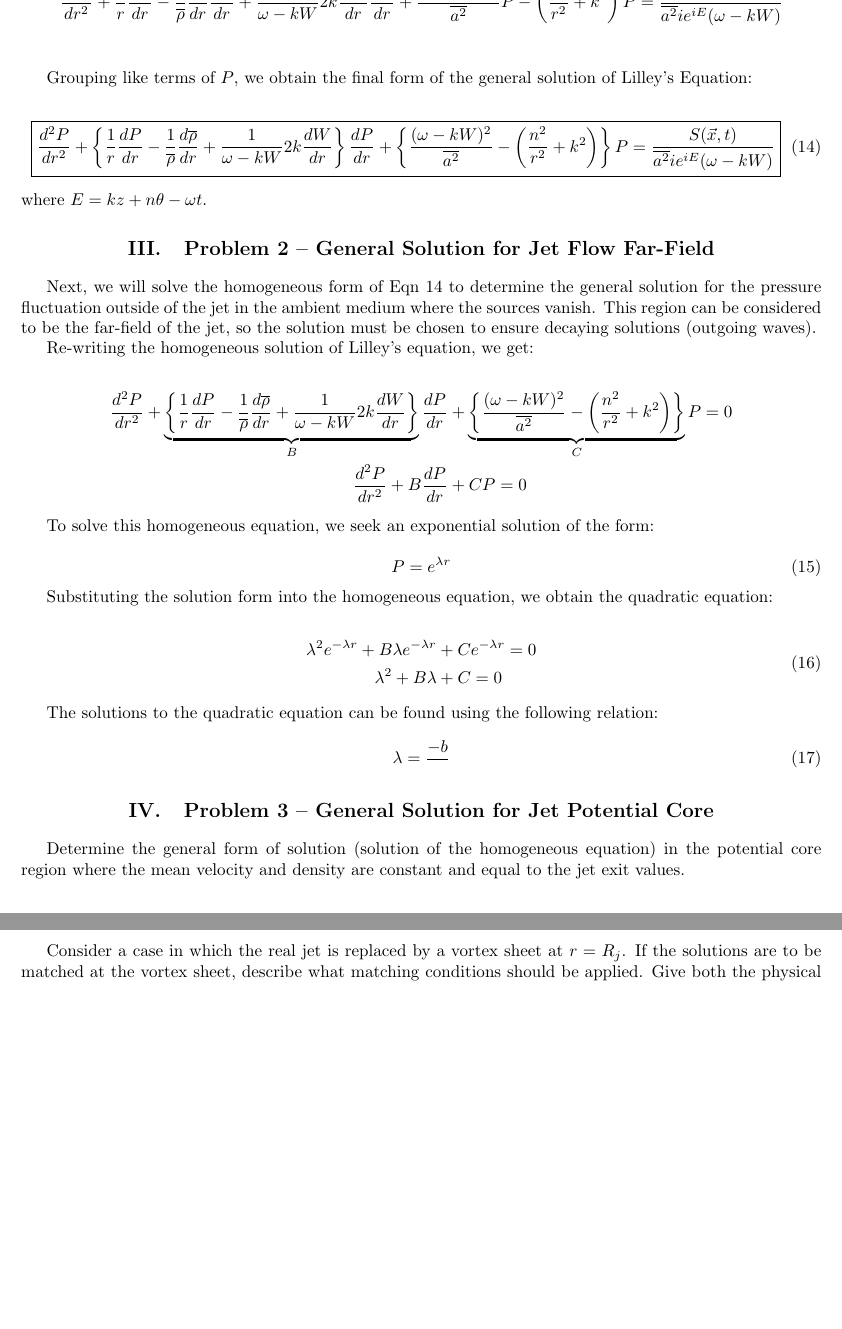
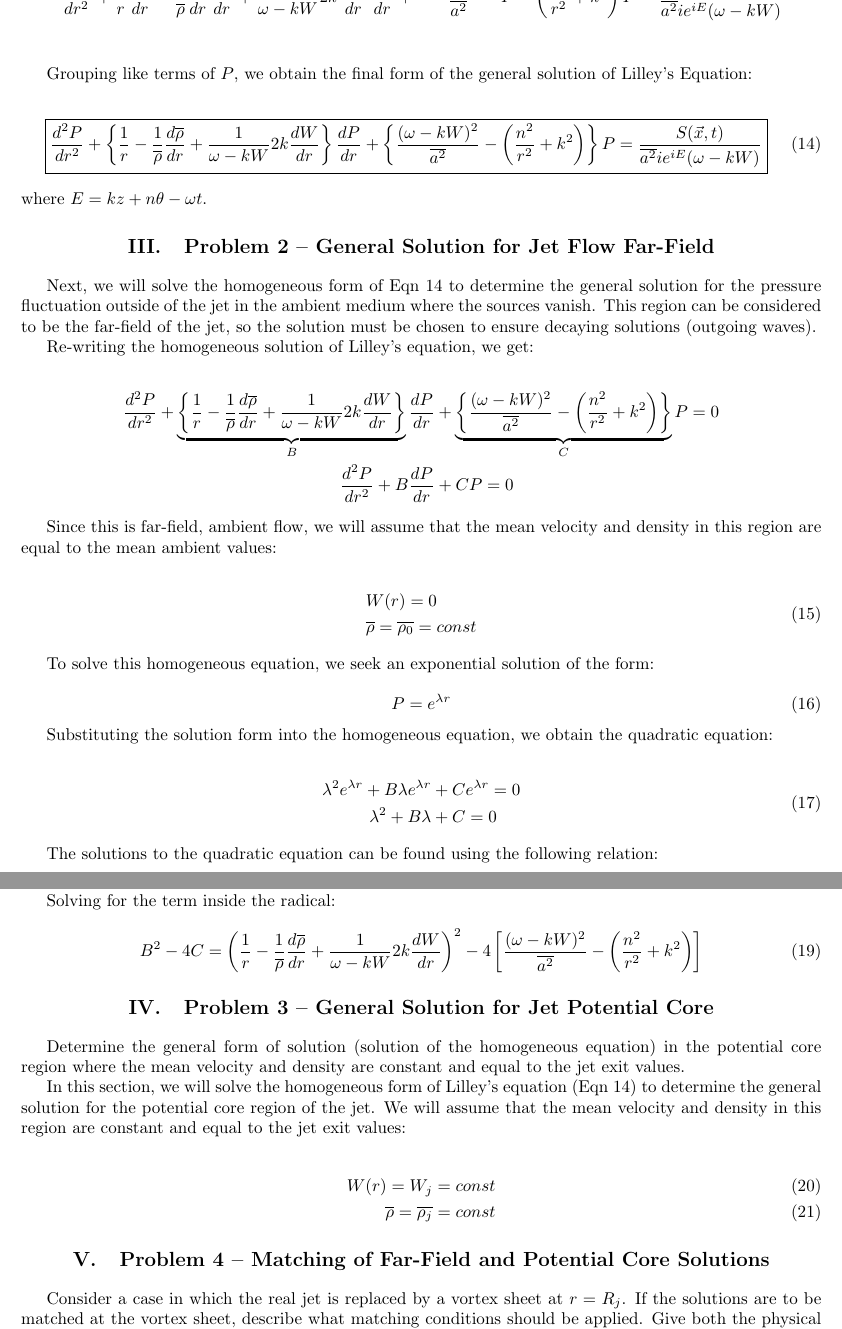
Before and after one commit to lhalstro/mae298_aeroacoustics, a LaTeX problem sheet (hw2_LilleyEqn/writeup/MAE298_LHalstrom_HW2_LilleyEqn.tex): two parts of pages 6 and 7 of 7, joined at a grey line, cut at the place of the change, the shorter picture padded with empty space. The pictures show the PDF file hw2_LilleyEqn/writeup/MAE298_LHalstrom_HW2_LilleyEqn.pdf that the author committed with the source.

Commit message:
added assumptions

```diff
--- a/hw2_LilleyEqn/writeup/MAE298_LHalstrom_HW2_LilleyEqn.tex
+++ b/hw2_LilleyEqn/writeup/MAE298_LHalstrom_HW2_LilleyEqn.tex
@@ -460,7 +460,7 @@ Grouping like terms of $P$, we obtain the final form of the general solution of
 \boxed{
 \dfrac{d^2P}{dr^2}
 + \left\{
-    \dfrac{1}{r} \dfrac{dP}{dr}
+    \dfrac{1}{r}
     - \dfrac{1}{\overline{\rho}}\frac{d \overline{\rho}}{dr}
     + \dfrac{1}{\omega - kW} 2k \dfrac{dW}{dr}
 \right\} \dfrac{dP}{dr}
@@ -488,7 +488,7 @@ Re-writing the homogeneous solution of Lilley's equation, we get:
 \begin{align*}
 \dfrac{d^2P}{dr^2}
 + \underbrace{\left\{
-    \dfrac{1}{r} \dfrac{dP}{dr}
+    \dfrac{1}{r}
     - \dfrac{1}{\overline{\rho}}\frac{d \overline{\rho}}{dr}
     + \dfrac{1}{\omega - kW} 2k \dfrac{dW}{dr}
 \right\}}_{B} \dfrac{dP}{dr}
@@ -499,9 +499,18 @@ Re-writing the homogeneous solution of Lilley's equation, we get:
 \dfrac{d^2P}{dr^2} + B \dfrac{dP}{dr} &+ C P = 0
 \end{align*}
 
+Since this is far-field, ambient flow, we will assume that the mean velocity and density in this region are equal to the ambient mean values:
+
+\begin{equation}
+\begin{split}
+&W(r)=0 \\
+&\overline{\rho} = \overline{\rho_0} = const
+\end{split}
+\end{equation}
+
 To solve this homogeneous equation, we seek an exponential solution of the form:
 
-\newcommand\expsoln{e^{-\lambda r}}
+\newcommand\expsoln{e^{\lambda r}}
 \begin{equation} \label{homosolnform}
 P = e^{\lambda r}
 \end{equation}
@@ -518,10 +527,20 @@ Substituting the solution form into the homogeneous equation, we obtain the quad
 The solutions to the quadratic equation can be found using the following relation:
 
 \begin{equation}
-\lambda = \dfrac{-b}{}
+\lambda = \dfrac{-B \pm \sqrt{B^2-4C}}{2}
 \end{equation}
 
+Solving for the term inside the radical:
 
+\begin{equation}
+B^2-4C =
+\left(\dfrac{1}{r}
+    - \dfrac{1}{\overline{\rho}}\frac{d \overline{\rho}}{dr}
+    + \dfrac{1}{\omega - kW} 2k \dfrac{dW}{dr} \right) ^2
+-4 \left[
+    \dfrac{(\omega - kW)^2}{\overline{a^2}}
+    - \left( \dfrac{n^2}{r^2} + k^2 \right) \right]
+\end{equation}
 
 
 
@@ -534,6 +553,13 @@ The solutions to the quadratic equation can be found using the following relatio
 %%%%%%%%%%%%%%%%%%%%%%%%%%%%%%%%%%%%%%%%%%%%%%%%%%%%%%%%%%%%%%%%%%%%%%%%
 
 Determine the general form of solution (solution of the homogeneous equation) in the potential core region where the mean velocity and density are constant and equal to the jet exit values.
+
+In this section, we will solve the homogeneous form of Lilley's equation (Eqn~\ref{lilleysoln}) to determine the general solution for the potential core region of the jet.  We will assume that the mean velocity and density in this region are constant and equal to the jet exit values:
+
+\begin{align}
+W(r)=W_j=const \\
+\overline{\rho} = \overline{\rho_j} = const
+\end{align}
 
 
 %%%%%%%%%%%%%%%%%%%%%%%%%%%%%%%%%%%%%%%%%%%%%%%%%%%%%%%%%%%%%%%%%%%%%%%%
```
Also changed, not shown: hw2_LilleyEqn/writeup/MAE298_LHalstrom_HW2_LilleyEqn.pdf.
